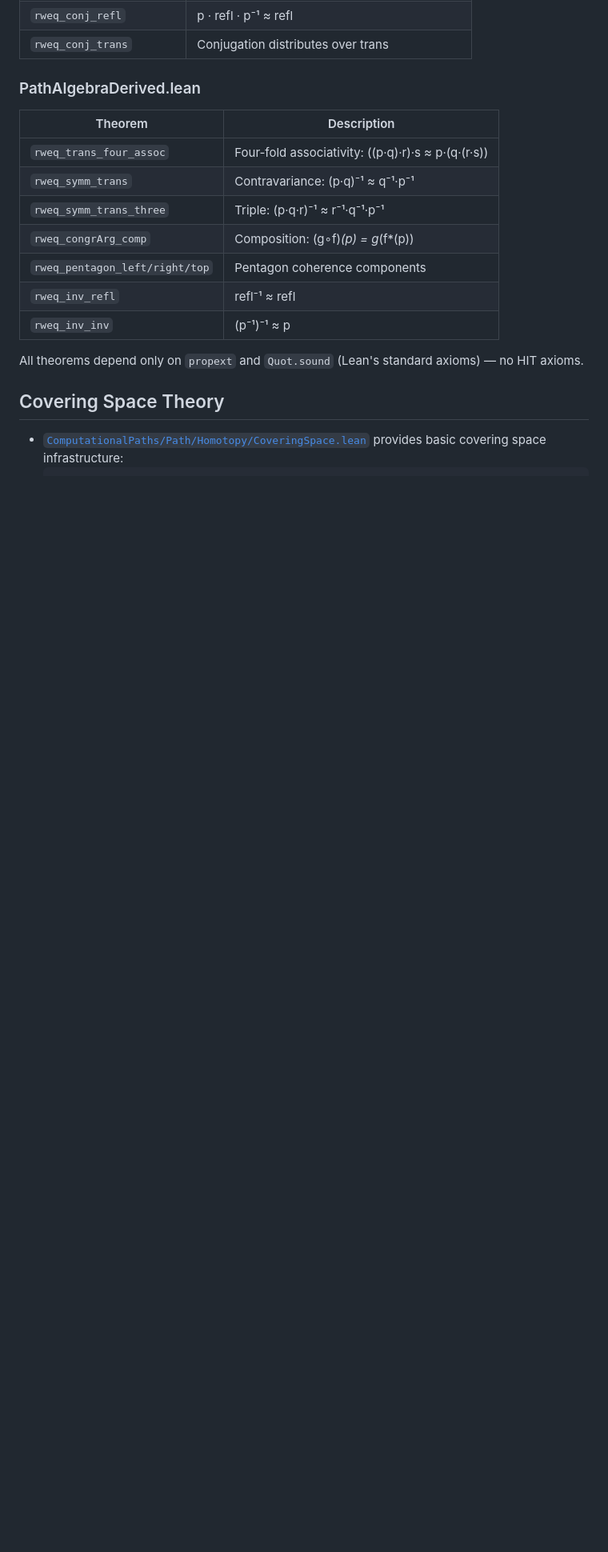
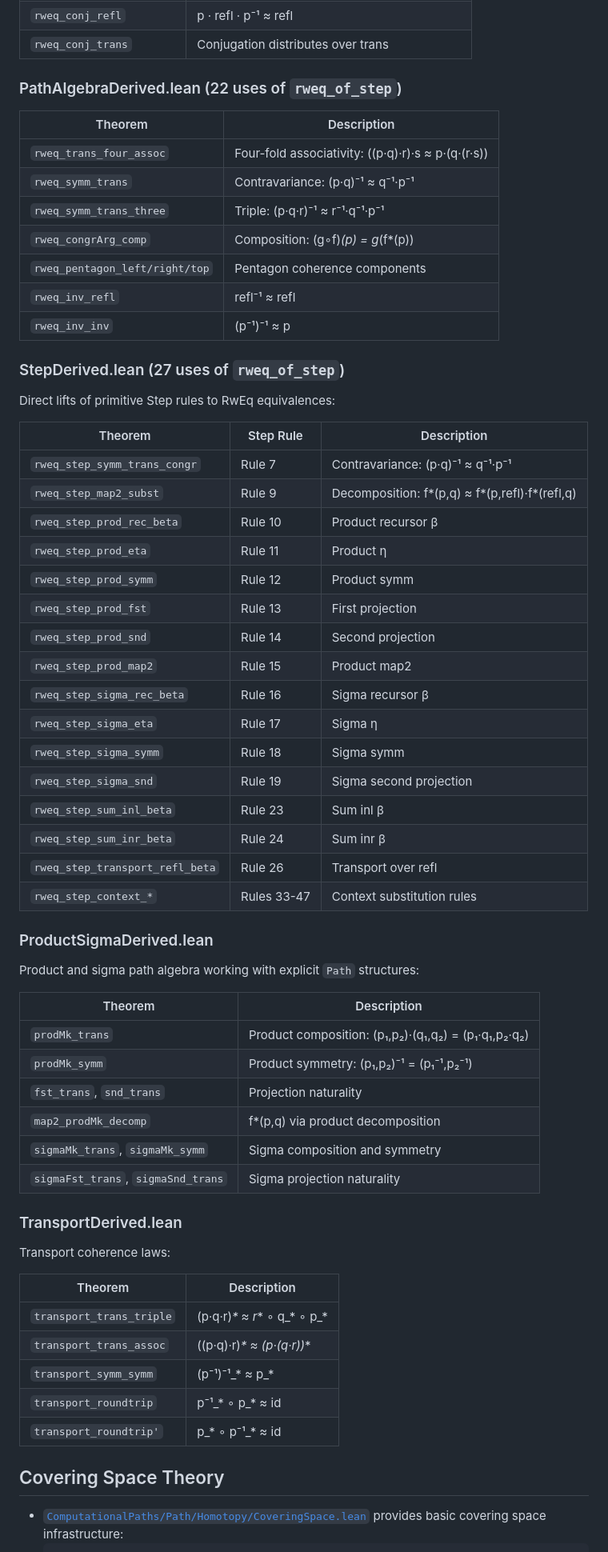
Before and after one commit to Arthur742Ramos/ComputationalPathsLean, a Markdown page: README.md, the part around one of its changes. Shown at 80% size. Rendered like a GitHub page; blank space fills up the shorter version.

```diff
--- a/README.md
+++ b/README.md
@@ -324,7 +353,7 @@ Two modules provide extensive axiom-free, sorry-free results derived purely from
 | `rweq_conj_refl` | p · refl · p⁻¹ ≈ refl |
 | `rweq_conj_trans` | Conjugation distributes over trans |
 
-### PathAlgebraDerived.lean
+### PathAlgebraDerived.lean (22 uses of `rweq_of_step`)
 
 | Theorem | Description |
 |---------|-------------|
@@ -336,7 +365,53 @@ Two modules provide extensive axiom-free, sorry-free results derived purely from
 | `rweq_inv_refl` | refl⁻¹ ≈ refl |
 | `rweq_inv_inv` | (p⁻¹)⁻¹ ≈ p |
 
-All theorems depend only on `propext` and `Quot.sound` (Lean's standard axioms) — no HIT axioms.
+### StepDerived.lean (27 uses of `rweq_of_step`)
+
+Direct lifts of primitive Step rules to RwEq equivalences:
+
+| Theorem | Step Rule | Description |
+|---------|-----------|-------------|
+| `rweq_step_symm_trans_congr` | Rule 7 | Contravariance: (p·q)⁻¹ ≈ q⁻¹·p⁻¹ |
+| `rweq_step_map2_subst` | Rule 9 | Decomposition: f*(p,q) ≈ f*(p,refl)·f*(refl,q) |
+| `rweq_step_prod_rec_beta` | Rule 10 | Product recursor β |
+| `rweq_step_prod_eta` | Rule 11 | Product η |
+| `rweq_step_prod_symm` | Rule 12 | Product symm |
+| `rweq_step_prod_fst` | Rule 13 | First projection |
+| `rweq_step_prod_snd` | Rule 14 | Second projection |
+| `rweq_step_prod_map2` | Rule 15 | Product map2 |
+| `rweq_step_sigma_rec_beta` | Rule 16 | Sigma recursor β |
+| `rweq_step_sigma_eta` | Rule 17 | Sigma η |
+| `rweq_step_sigma_symm` | Rule 18 | Sigma symm |
+| `rweq_step_sigma_snd` | Rule 19 | Sigma second projection |
+| `rweq_step_sum_inl_beta` | Rule 23 | Sum inl β |
+| `rweq_step_sum_inr_beta` | Rule 24 | Sum inr β |
+| `rweq_step_transport_refl_beta` | Rule 26 | Transport over refl |
+| `rweq_step_context_*` | Rules 33-47 | Context substitution rules |
+
+### ProductSigmaDerived.lean
+
+Product and sigma path algebra working with explicit `Path` structures:
+
+| Theorem | Description |
+|---------|-------------|
+| `prodMk_trans` | Product composition: (p₁,p₂)·(q₁,q₂) = (p₁·q₁,p₂·q₂) |
+| `prodMk_symm` | Product symmetry: (p₁,p₂)⁻¹ = (p₁⁻¹,p₂⁻¹) |
+| `fst_trans`, `snd_trans` | Projection naturality |
+| `map2_prodMk_decomp` | f*(p,q) via product decomposition |
+| `sigmaMk_trans`, `sigmaMk_symm` | Sigma composition and symmetry |
+| `sigmaFst_trans`, `sigmaSnd_trans` | Sigma projection naturality |
+
+### TransportDerived.lean
+
+Transport coherence laws:
+
+| Theorem | Description |
+|---------|-------------|
+| `transport_trans_triple` | (p·q·r)_* ≈ r_* ∘ q_* ∘ p_* |
+| `transport_trans_assoc` | ((p·q)·r)_* ≈ (p·(q·r))_* |
+| `transport_symm_symm` | (p⁻¹)⁻¹_* ≈ p_* |
+| `transport_roundtrip` | p⁻¹_* ∘ p_* ≈ id |
+| `transport_roundtrip'` | p_* ∘ p⁻¹_* ≈ id |
 
 ## Covering Space Theory
 
```
Also changed, not shown: other parts of README.md (+36 -7 lines).
